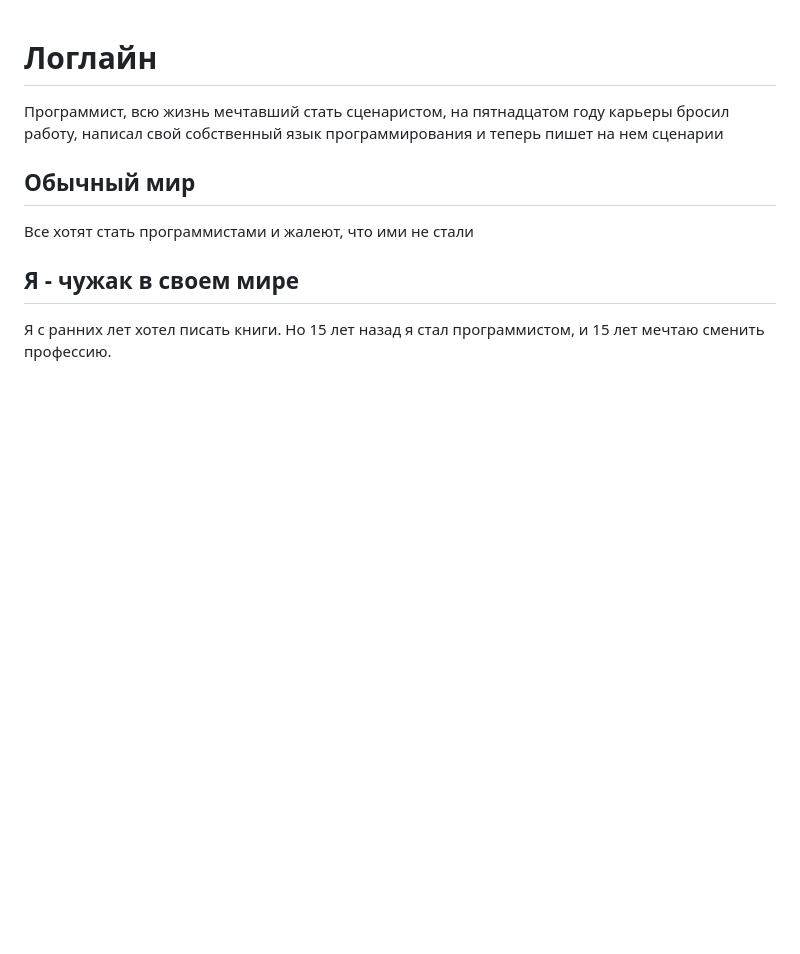
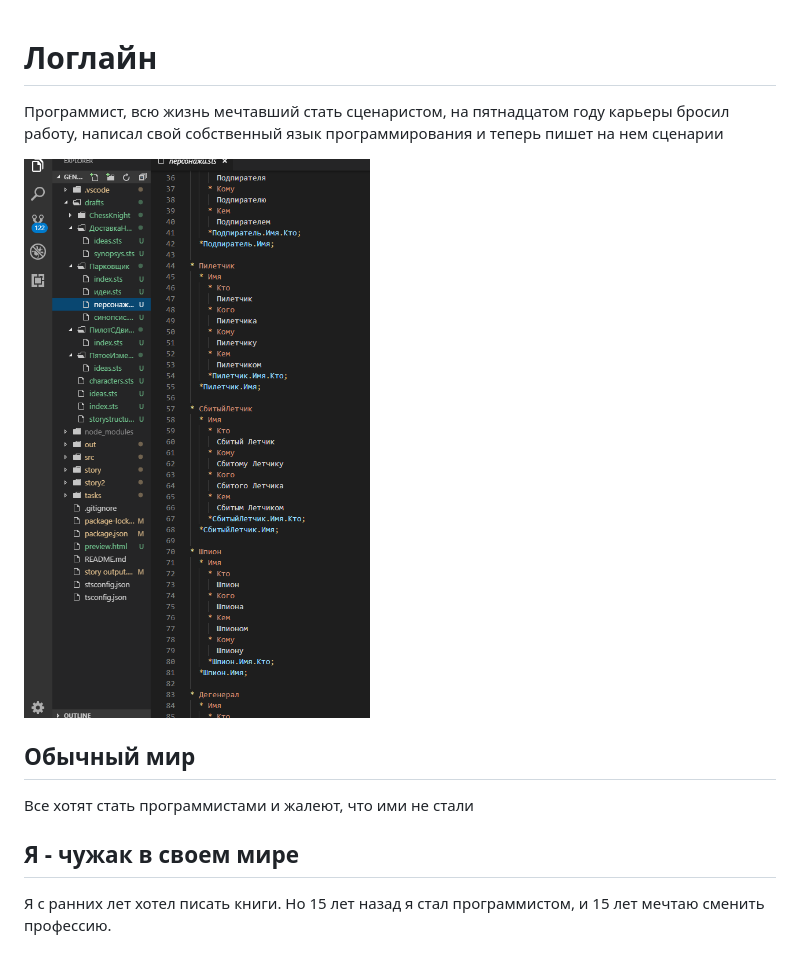
Before and after one commit to freewebtime/storyscriptOrigins, a Markdown page: README.md, the part around one of its changes. Rendered like a GitHub page; blank space fills up the shorter version.

```diff
--- a/README.md
+++ b/README.md
@@ -1,5 +1,7 @@
 # Логлайн
 Программист, всю жизнь мечтавший стать сценаристом, на пятнадцатом году карьеры бросил работу, написал свой собственный язык программирования и теперь пишет на нем сценарии
+
+![персонажи](https://raw.githubusercontent.com/freewebtime/storyscriptOrigins/master/resources/characters.png)
 
 ## Обычный мир
 Все хотят стать программистами и жалеют, что ими не стали
```
Also changed, not shown: other parts of README.md (+1 -0 lines), resources/storyscript_showcase.png (added), 5 other files.
